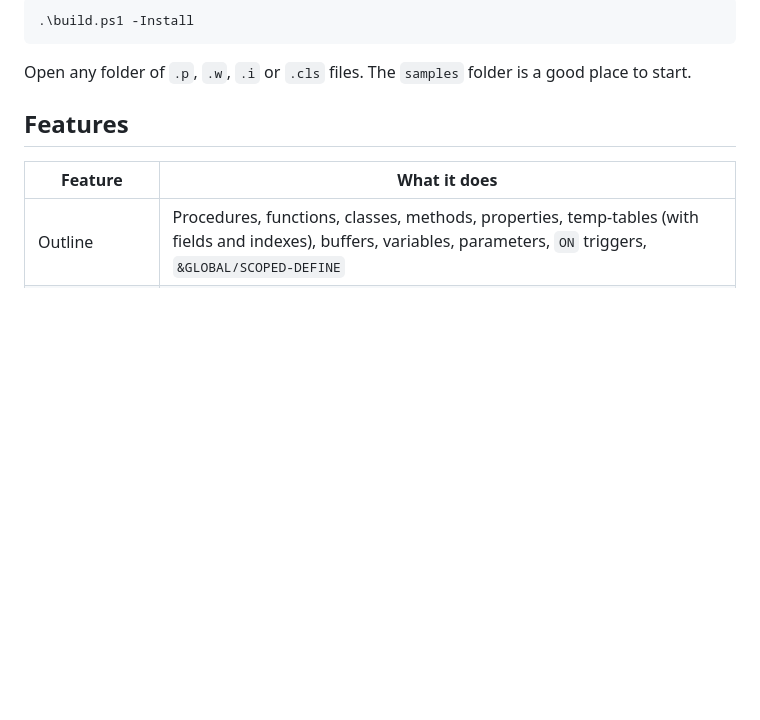
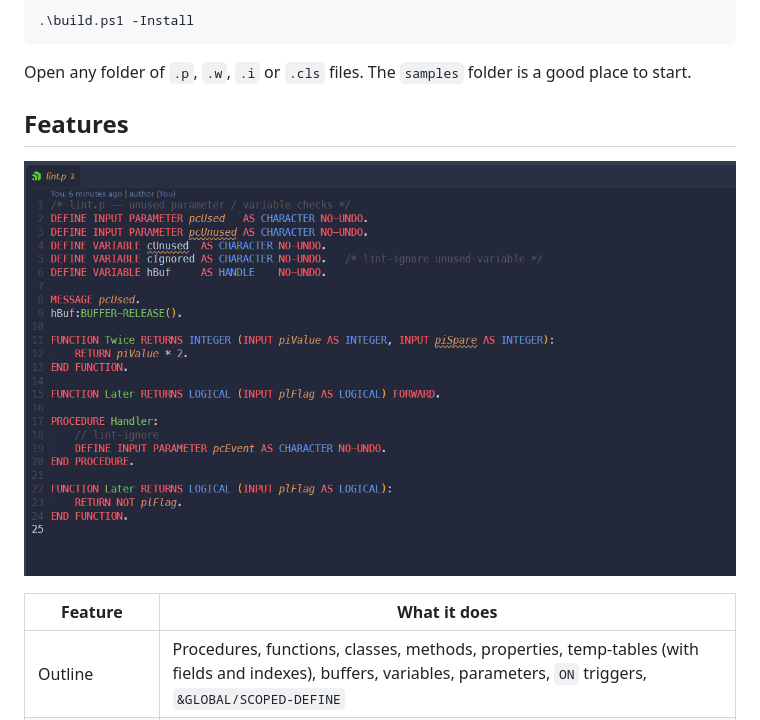
Before and after one commit to connor-ve/abl-lsp, a Markdown page: README.md, the part around one of its changes. GitHub-like rendering; pictures changed too: docs/demo-unused.gif (added); blank space fills up the shorter version.

Commit message:
feat/ adding readme demo

```diff
--- a/README.md
+++ b/README.md
@@ -39,6 +39,8 @@ code --install-extension abl-lsp-0.7.0.vsix
 Open any folder of `.p`, `.w`, `.i` or `.cls` files. The `samples` folder is a good place to start.
 
 ## Features
+
+![Unused variable and parameter warnings](docs/demo-unused.gif)
 
 | Feature | What it does |
 |---|---|
```
Also changed, not shown: other parts of README.md (+1 -1 lines), 1 other file.
